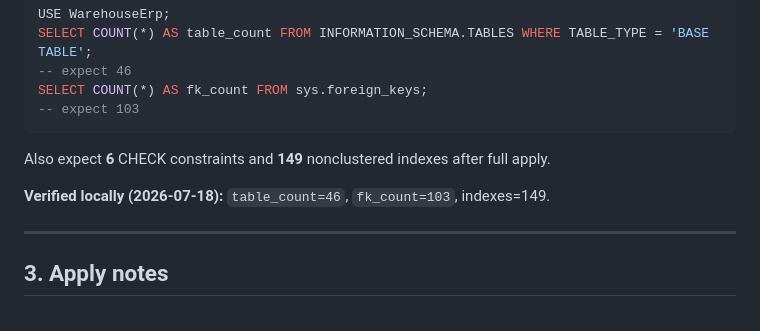
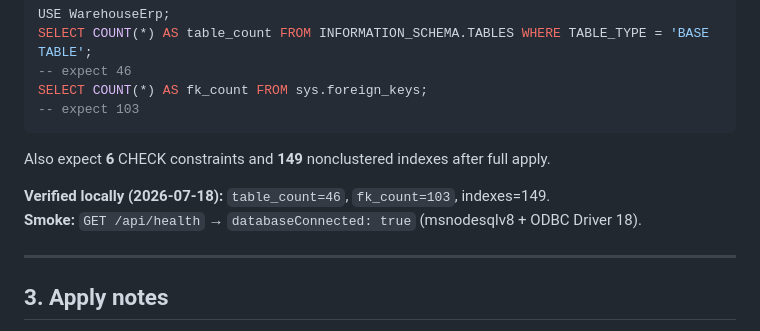
Before and after one commit to ANANDU-2000/warehouse_application_erp, a Markdown page: docs/44_Local_SQL_Bootstrap.md, the part around the change. Drawn GitHub-style.

Commit message:
Note health smoke PASS in local SQL bootstrap docs.
Co-authored-by: Cursor <cursoragent@cursor.com>

```diff
--- a/docs/44_Local_SQL_Bootstrap.md
+++ b/docs/44_Local_SQL_Bootstrap.md
@@ -35,6 +35,7 @@ SELECT COUNT(*) AS fk_count FROM sys.foreign_keys;
 Also expect **6** CHECK constraints and **149** nonclustered indexes after full apply.
 
 **Verified locally (2026-07-18):** `table_count=46`, `fk_count=103`, indexes=149.
+**Smoke:** `GET /api/health` → `databaseConnected: true` (msnodesqlv8 + ODBC Driver 18).
 
 ---
 
```
